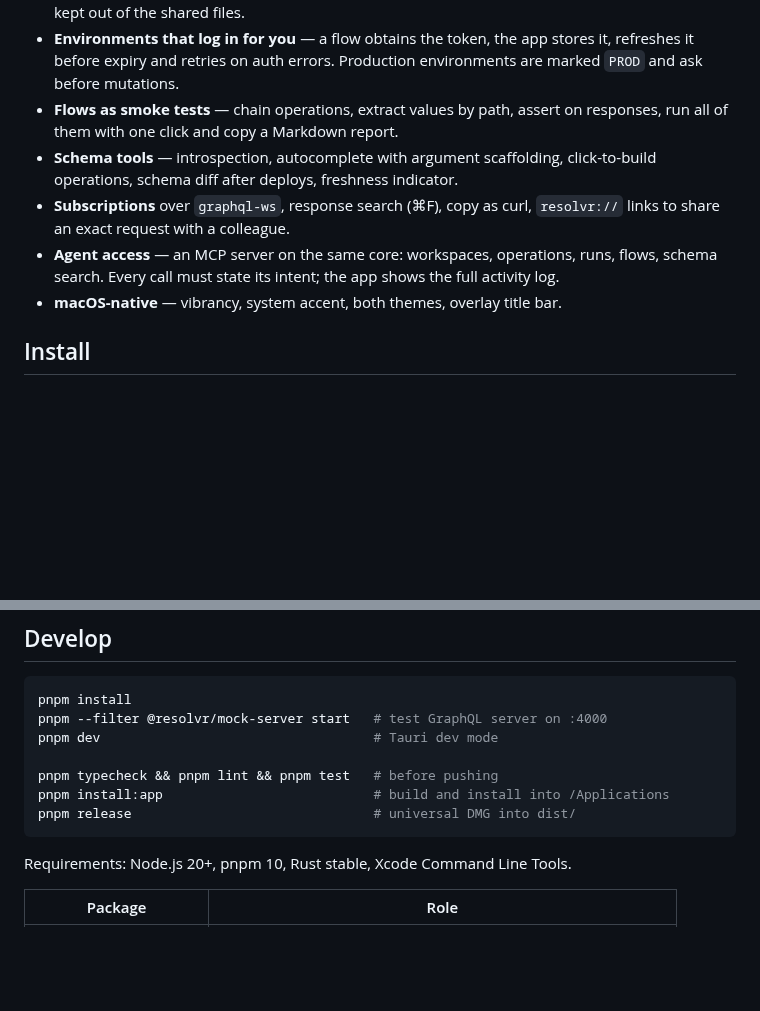
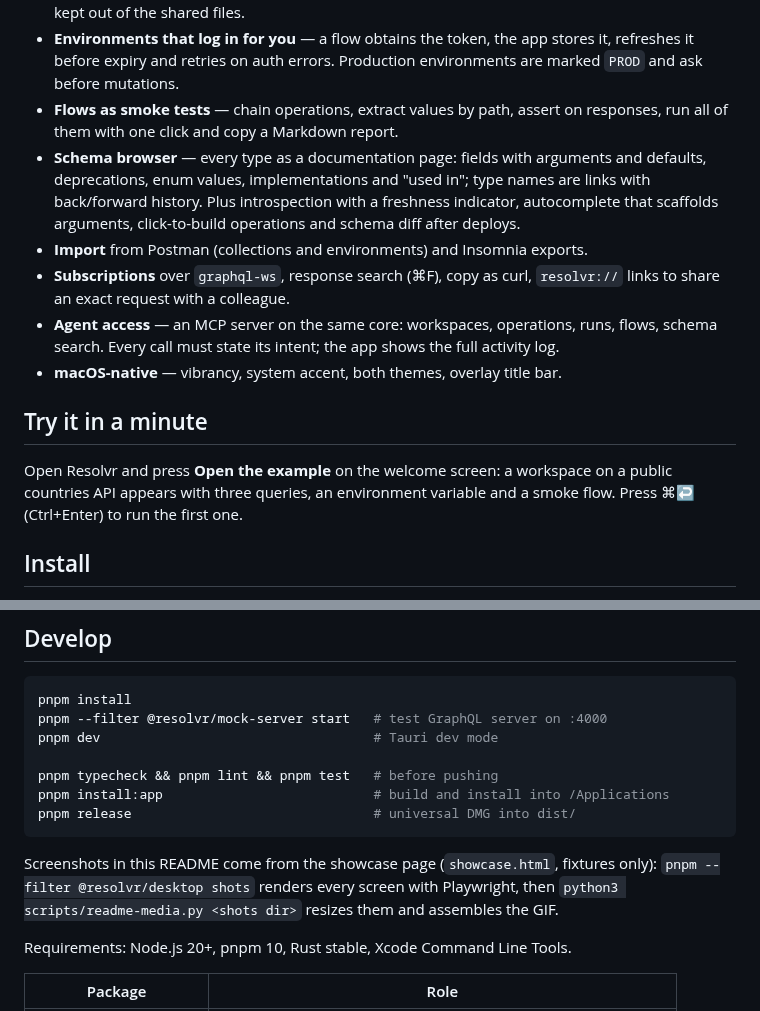
Before and after one commit to hojttaler/Resolvr, a Markdown page: README.md, 2 parts joined by grey strips. GitHub-like rendering; blank space fills up the shorter version.

````diff
--- a/README.md
+++ b/README.md
@@ -23,13 +36,22 @@ teammates: [docs/INSTALL.md](docs/INSTALL.md).
   marked `PROD` and ask before mutations.
 - **Flows as smoke tests** — chain operations, extract values by path, assert on
   responses, run all of them with one click and copy a Markdown report.
-- **Schema tools** — introspection, autocomplete with argument scaffolding, click-to-build
-  operations, schema diff after deploys, freshness indicator.
+- **Schema browser** — every type as a documentation page: fields with arguments and
+  defaults, deprecations, enum values, implementations and "used in"; type names are links
+  with back/forward history. Plus introspection with a freshness indicator, autocomplete
+  that scaffolds arguments, click-to-build operations and schema diff after deploys.
+- **Import** from Postman (collections and environments) and Insomnia exports.
 - **Subscriptions** over `graphql-ws`, response search (⌘F), copy as curl, `resolvr://`
   links to share an exact request with a colleague.
 - **Agent access** — an MCP server on the same core: workspaces, operations, runs, flows,
   schema search. Every call must state its intent; the app shows the full activity log.
 - **macOS-native** — vibrancy, system accent, both themes, overlay title bar.
+
+## Try it in a minute
+
+Open Resolvr and press **Open the example** on the welcome screen: a workspace on a public
+countries API appears with three queries, an environment variable and a smoke flow. Press
+⌘↩ (Ctrl+Enter) to run the first one.
 
 ## Install
 
@@ -53,6 +75,10 @@ pnpm install:app                           # build and install into /Application
 pnpm release                               # universal DMG into dist/
 ```
 
+Screenshots in this README come from the showcase page (`showcase.html`, fixtures only):
+`pnpm --filter @resolvr/desktop shots` renders every screen with Playwright, then
+`python3 scripts/readme-media.py <shots dir>` resizes them and assembles the GIF.
+
 Requirements: Node.js 20+, pnpm 10, Rust stable, Xcode Command Line Tools.
 
 | Package | Role |
````
Also changed, not shown: other parts of README.md (+15 -2 lines), docs/screenshots/flows-report.png (added), docs/screenshots/hero-dark.png (added), docs/screenshots/hero-light.png (added), docs/screenshots/response-search.png (added), docs/screenshots/schema-browser.png (added), docs/screenshots/tour.gif (added), 2 other files.
